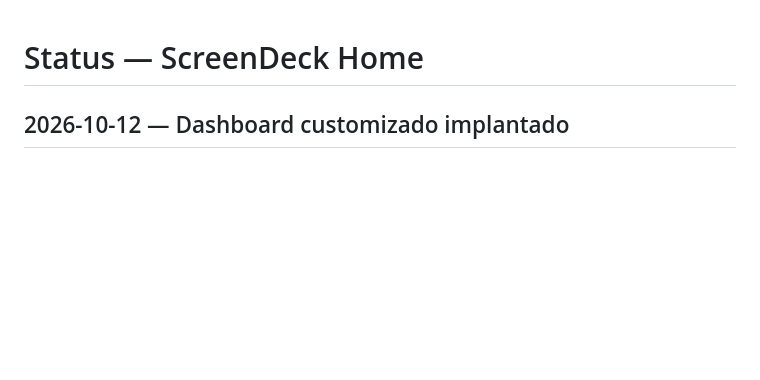
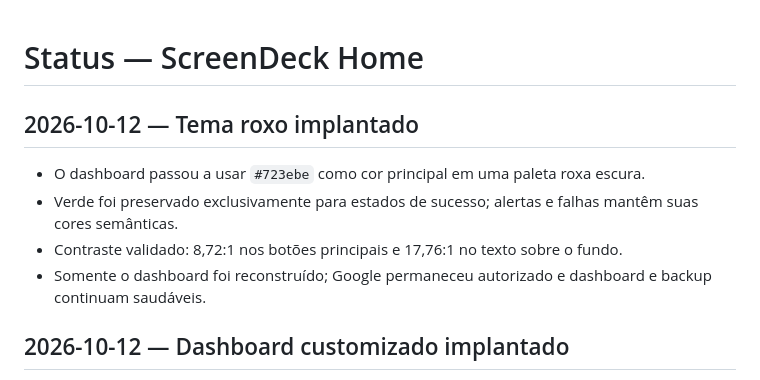
Before and after one commit to Jesaebe/screendesk, a Markdown page: STATUS.md, the part around the change. Drawn GitHub-style; blank space fills up the shorter version.

Commit message:
docs: record purple theme deployment

```diff
--- a/STATUS.md
+++ b/STATUS.md
@@ -1,4 +1,11 @@
 # Status — ScreenDeck Home
+
+## 2026-10-12 — Tema roxo implantado
+
+- O dashboard passou a usar `#723ebe` como cor principal em uma paleta roxa escura.
+- Verde foi preservado exclusivamente para estados de sucesso; alertas e falhas mantêm suas cores semânticas.
+- Contraste validado: 8,72:1 nos botões principais e 17,76:1 no texto sobre o fundo.
+- Somente o dashboard foi reconstruído; Google permaneceu autorizado e dashboard e backup continuam saudáveis.
 
 ## 2026-10-12 — Dashboard customizado implantado
 
```
Also changed, not shown: MEMORY.md (+1 -0 lines).
